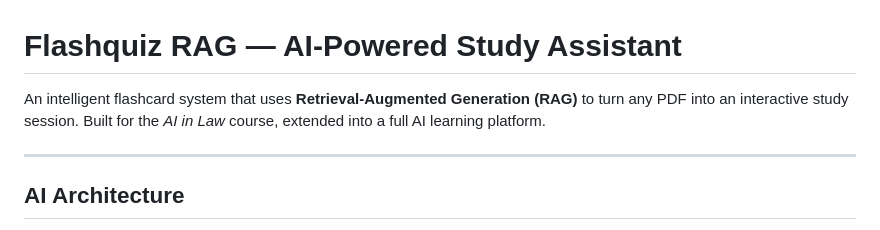
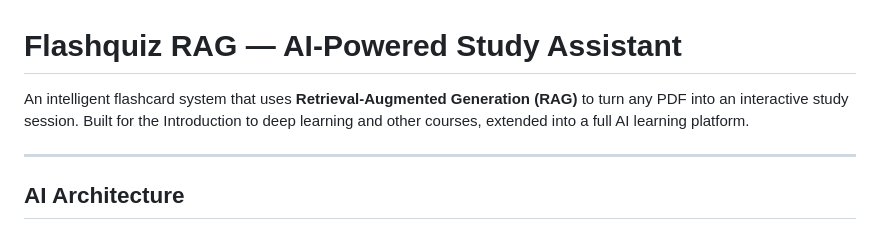
Before and after one commit to makbal520/flashquiz-rag, a Markdown page: Readme.MD, the part around the change. Drawn GitHub-style.

Commit message:
Revise course details in Readme.MD
Updated course description in the introduction.

```diff
--- a/Readme.MD
+++ b/Readme.MD
@@ -1,6 +1,6 @@
 # Flashquiz RAG — AI-Powered Study Assistant
 
-An intelligent flashcard system that uses **Retrieval-Augmented Generation (RAG)** to turn any PDF into an interactive study session. Built for the *AI in Law* course, extended into a full AI learning platform.
+An intelligent flashcard system that uses **Retrieval-Augmented Generation (RAG)** to turn any PDF into an interactive study session. Built for the Introduction to deep learning and other courses, extended into a full AI learning platform.
 
 ---
 
```
